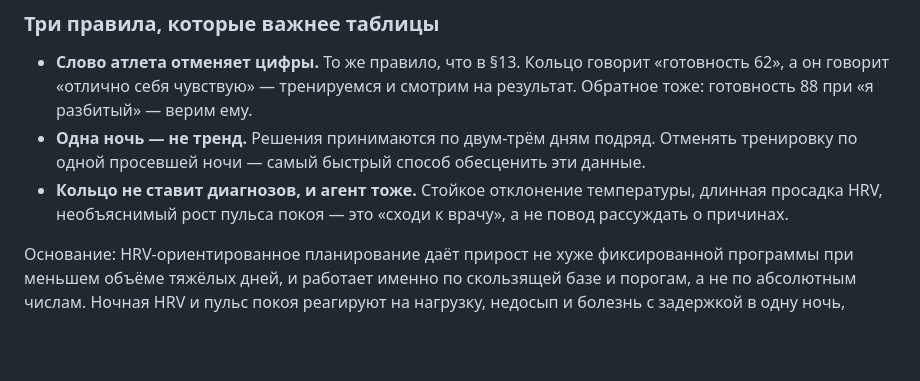
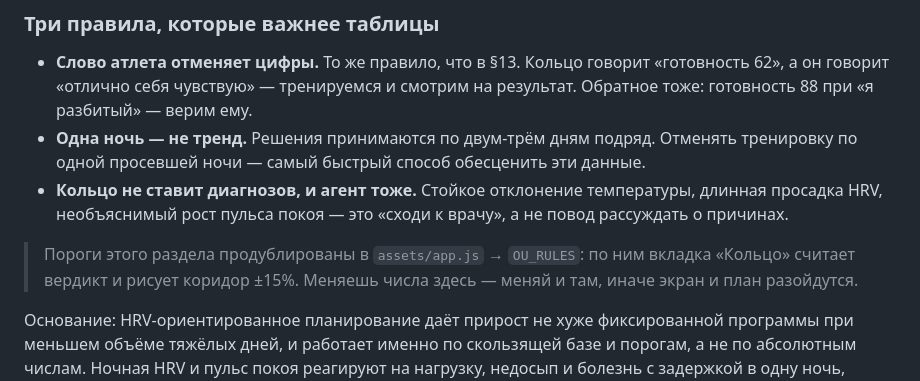
Before and after one commit to naWka/personal-trainer, a Markdown page: data/knowledge.md, the part around the change. Drawn GitHub-style; blank space fills up the shorter version.

```diff
--- a/data/knowledge.md
+++ b/data/knowledge.md
@@ -396,6 +396,8 @@ Jeffreys, принят NSCA/UKSCA. 10–15 минут.
 - **Одна ночь — не тренд.** Решения принимаются по двум-трём дням подряд. Отменять тренировку по одной просевшей ночи — самый быстрый способ обесценить эти данные.
 - **Кольцо не ставит диагнозов, и агент тоже.** Стойкое отклонение температуры, длинная просадка HRV, необъяснимый рост пульса покоя — это «сходи к врачу», а не повод рассуждать о причинах.
 
+> Пороги этого раздела продублированы в `assets/app.js` → `OU_RULES`: по ним вкладка «Кольцо» считает вердикт и рисует коридор ±15%. Меняешь числа здесь — меняй и там, иначе экран и план разойдутся.
+
 Основание: HRV-ориентированное планирование даёт прирост не хуже фиксированной программы при меньшем объёме тяжёлых дней, и работает именно по скользящей базе и порогам, а не по абсолютным числам. Ночная HRV и пульс покоя реагируют на нагрузку, недосып и болезнь с задержкой в одну ночь, поэтому смотреть надо на утро после сессии, а не на день сессии.
 
 ---
```
Also changed, not shown: CLAUDE.md (+10 -0 lines).
